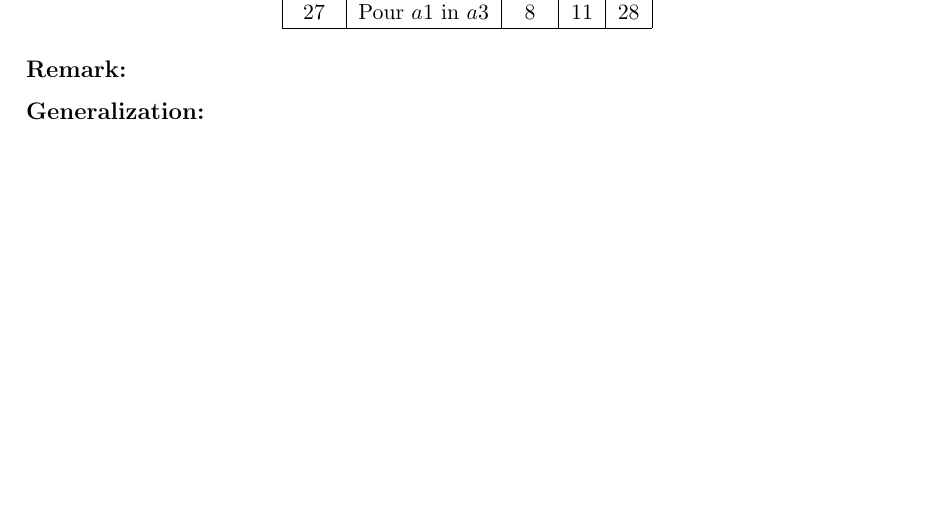
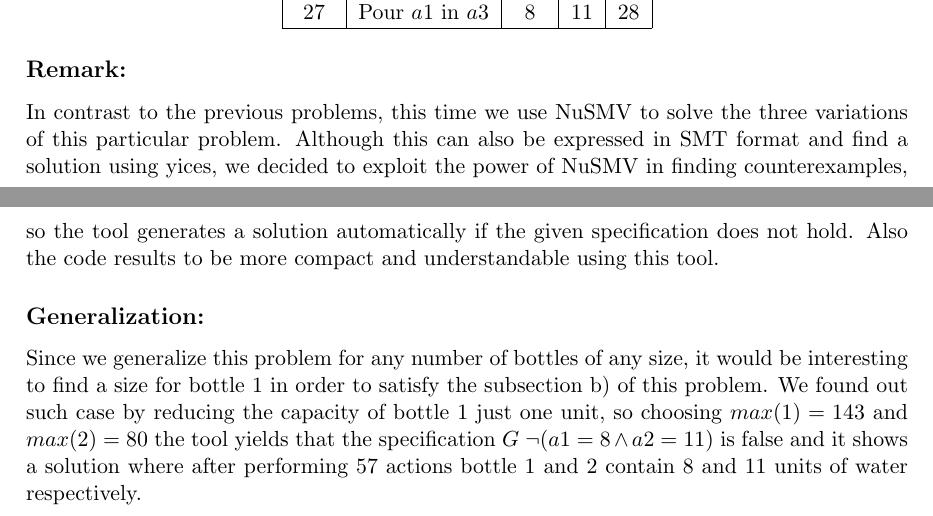
Before and after one commit to joaoriverd/a-reasoning, a LaTeX problem sheet (Part2/doc/AssignmentPart2.tex, which reads Part2/doc/Problem2.tex): part of page 13 of 20 before the commit and two parts of pages 13 and 14 of 21 after it, the two joined at a grey line, cut so that both start at the same text, the shorter picture padded with empty space. Compiled offline with pdfLaTeX.

Commit message:
Adding remarks and generalization for P2.

```diff
--- a/Part2/doc/Problem2.tex
+++ b/Part2/doc/Problem2.tex
@@ -276,6 +276,7 @@ The specification is false and NuSMV gives a counterexample where the condition
 \end{center}
 
 \subsection*{Remark:}
-
+In contrast to the previous problems, this time we use NuSMV to solve the three variations of this particular problem. Although this can also be expressed in SMT format and find a solution using yices, we decided to exploit the power of NuSMV in finding counterexamples, so the tool generates a solution automatically if the given specification does not hold. Also the code results to be more compact and understandable using this tool.
 
 \subsection*{Generalization:}
+Since we generalize this problem for any number of bottles of any size, it would be interesting to find a size for bottle 1 in order to satisfy the subsection b) of this problem. We found out such case by reducing the capacity of bottle 1 just one unit, so choosing $max(1)=143$ and $max(2)=80$ the tool yields that the specification $G\;\neg(a1 = 8 \wedge a2 = 11)$ is false and it shows a solution where after performing 57 actions bottle 1 and 2 contain 8 and 11 units of water respectively.
```
Also changed, not shown: Part2/doc/Problem1.tex (+1 -3 lines), Part2/doc/AssignmentPart2.pdf, 1 other file.
